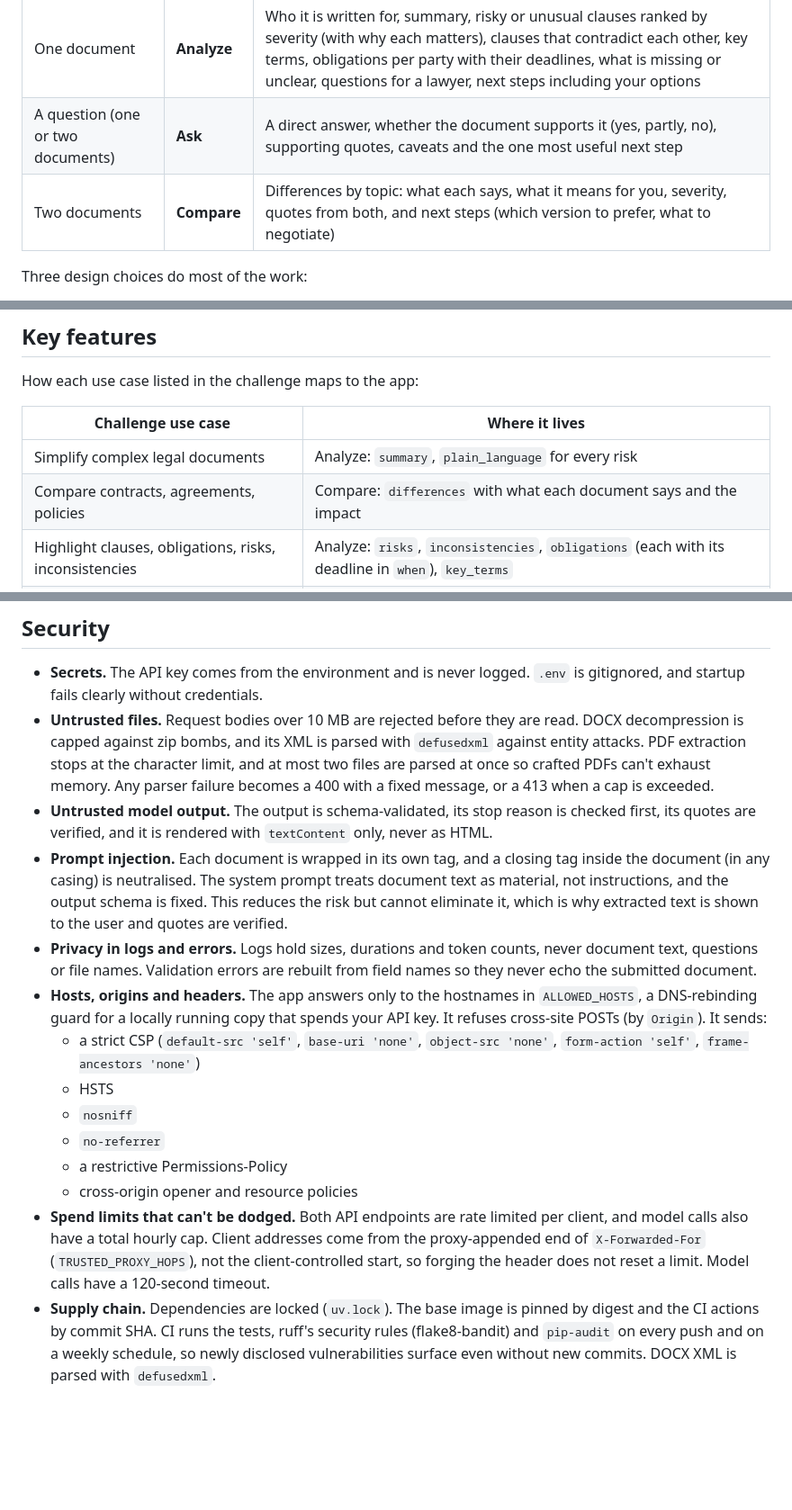
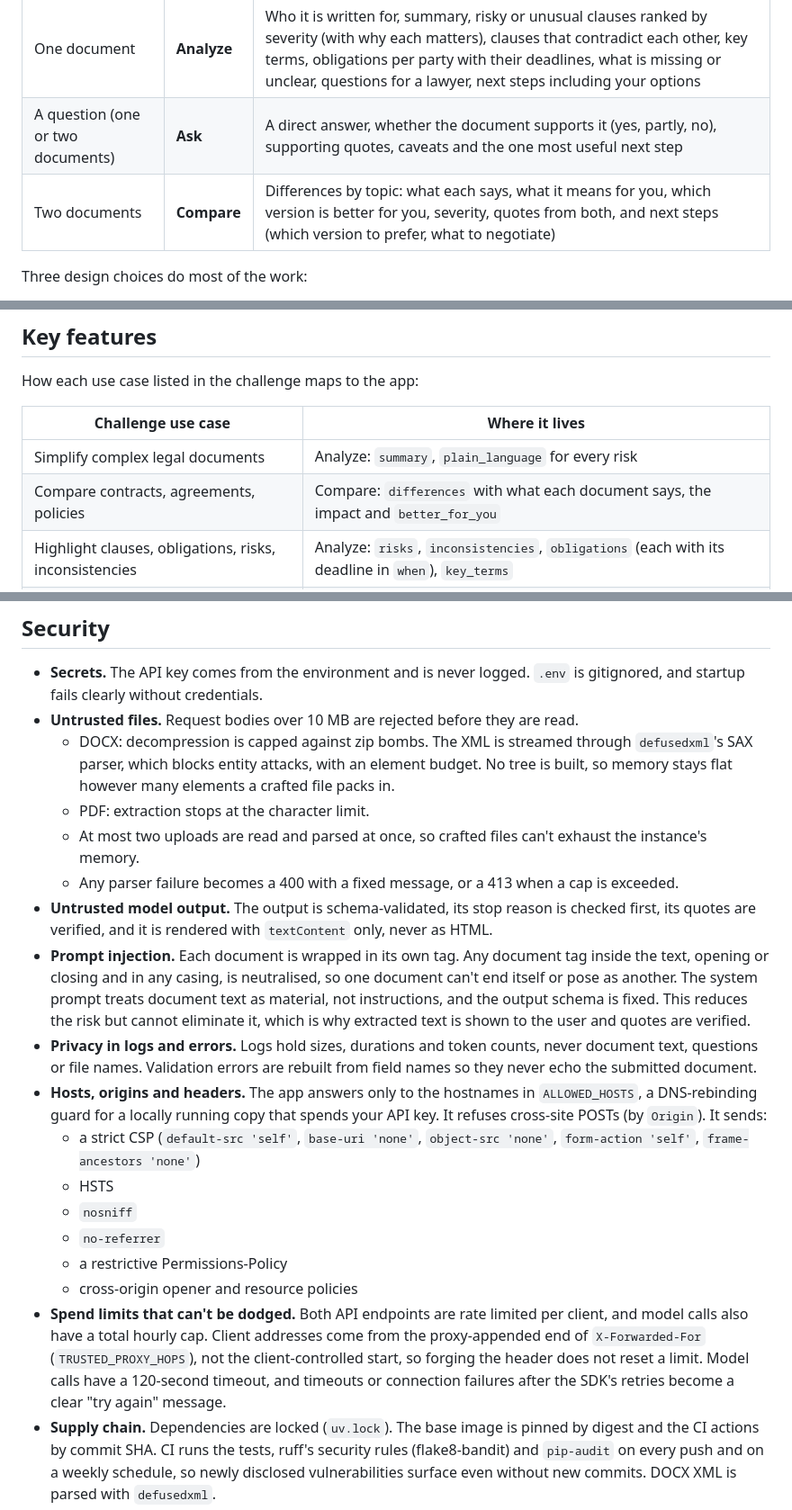
Before and after one commit to shri-ram07/fineprint, a Markdown page: README.md, 3 parts joined by grey strips. Shown at 90% size. GitHub-like rendering; blank space fills up the shorter version.

```diff
--- a/README.md
+++ b/README.md
@@ -32,7 +32,7 @@ A small local web app with three tasks, chosen automatically from what you provi
 |---|---|---|
 | One document | **Analyze** | Who it is written for, summary, risky or unusual clauses ranked by severity (with why each matters), clauses that contradict each other, key terms, obligations per party with their deadlines, what is missing or unclear, questions for a lawyer, next steps including your options |
 | A question (one or two documents) | **Ask** | A direct answer, whether the document supports it (yes, partly, no), supporting quotes, caveats and the one most useful next step |
-| Two documents | **Compare** | Differences by topic: what each says, what it means for you, severity, quotes from both, and next steps (which version to prefer, what to negotiate) |
+| Two documents | **Compare** | Differences by topic: what each says, what it means for you, which version is better for you, severity, quotes from both, and next steps (which version to prefer, what to negotiate) |
 
 Three design choices do most of the work:
 
@@ -107,7 +107,7 @@ How each use case listed in the challenge maps to the app:
 | Challenge use case | Where it lives |
 |---|---|
 | Simplify complex legal documents | Analyze: `summary`, `plain_language` for every risk |
-| Compare contracts, agreements, policies | Compare: `differences` with what each document says and the impact |
+| Compare contracts, agreements, policies | Compare: `differences` with what each document says, the impact and `better_for_you` |
 | Highlight clauses, obligations, risks, inconsistencies | Analyze: `risks`, `inconsistencies`, `obligations` (each with its deadline in `when`), `key_terms` |
 | Answer questions from the documents | Ask: `answer`, `supported_by_document`, verified `quotes`, `caveats` |
 | Understand options and next steps | `next_steps` in Analyze and Compare (including your choices); `next_step` on every answer |
@@ -283,9 +294,13 @@ one line with its finish reason, token counts (including cached tokens) and dura
 ## Security
 
 - **Secrets.** The API key comes from the environment and is never logged. `.env` is gitignored, and startup fails clearly without credentials.
-- **Untrusted files.** Request bodies over 10 MB are rejected before they are read. DOCX decompression is capped against zip bombs, and its XML is parsed with `defusedxml` against entity attacks. PDF extraction stops at the character limit, and at most two files are parsed at once so crafted PDFs can't exhaust memory. Any parser failure becomes a 400 with a fixed message, or a 413 when a cap is exceeded.
+- **Untrusted files.** Request bodies over 10 MB are rejected before they are read.
+  - DOCX: decompression is capped against zip bombs. The XML is streamed through `defusedxml`'s SAX parser, which blocks entity attacks, with an element budget. No tree is built, so memory stays flat however many elements a crafted file packs in.
+  - PDF: extraction stops at the character limit.
+  - At most two uploads are read and parsed at once, so crafted files can't exhaust the instance's memory.
+  - Any parser failure becomes a 400 with a fixed message, or a 413 when a cap is exceeded.
 - **Untrusted model output.** The output is schema-validated, its stop reason is checked first, its quotes are verified, and it is rendered with `textContent` only, never as HTML.
-- **Prompt injection.** Each document is wrapped in its own tag, and a closing tag inside the document (in any casing) is neutralised. The system prompt treats document text as material, not instructions, and the output schema is fixed. This reduces the risk but cannot eliminate it, which is why extracted text is shown to the user and quotes are verified.
+- **Prompt injection.** Each document is wrapped in its own tag. Any document tag inside the text, opening or closing and in any casing, is neutralised, so one document can't end itself or pose as another. The system prompt treats document text as material, not instructions, and the output schema is fixed. This reduces the risk but cannot eliminate it, which is why extracted text is shown to the user and quotes are verified.
 - **Privacy in logs and errors.** Logs hold sizes, durations and token counts, never document text, questions or file names. Validation errors are rebuilt from field names so they never echo the submitted document.
 - **Hosts, origins and headers.** The app answers only to the hostnames in `ALLOWED_HOSTS`, a DNS-rebinding guard for a locally running copy that spends your API key. It refuses cross-site POSTs (by `Origin`). It sends:
   - a strict CSP (`default-src 'self'`, `base-uri 'none'`, `object-src 'none'`, `form-action 'self'`, `frame-ancestors 'none'`)
@@ -294,7 +309,7 @@ one line with its finish reason, token counts (including cached tokens) and dura
   - `no-referrer`
   - a restrictive Permissions-Policy
   - cross-origin opener and resource policies
-- **Spend limits that can't be dodged.** Both API endpoints are rate limited per client, and model calls also have a total hourly cap. Client addresses come from the proxy-appended end of `X-Forwarded-For` (`TRUSTED_PROXY_HOPS`), not the client-controlled start, so forging the header does not reset a limit. Model calls have a 120-second timeout.
+- **Spend limits that can't be dodged.** Both API endpoints are rate limited per client, and model calls also have a total hourly cap. Client addresses come from the proxy-appended end of `X-Forwarded-For` (`TRUSTED_PROXY_HOPS`), not the client-controlled start, so forging the header does not reset a limit. Model calls have a 120-second timeout, and timeouts or connection failures after the SDK's retries become a clear "try again" message.
 - **Supply chain.** Dependencies are locked (`uv.lock`). The base image is pinned by digest and the CI actions by commit SHA. CI runs the tests, ruff's security rules (flake8-bandit) and `pip-audit` on every push and on a weekly schedule, so newly disclosed vulnerabilities surface even without new commits. DOCX XML is parsed with `defusedxml`.
 - **Deployment.** The service runs as a dedicated least-privilege service account, reads its key from Secret Manager, serves only HTTPS, and runs as a non-root user on a single instance.
 
```
Also changed, not shown: other parts of README.md (+25 -14 lines).
